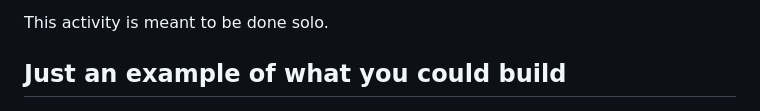
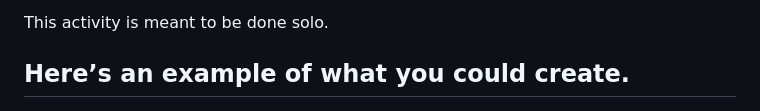
Before and after one commit to NikolaosPapas/aisd-wde-03-styling-a-form, a Markdown page: README.md, the part around one of its changes. Drawn GitHub-style.

```diff
--- a/README.md
+++ b/README.md
@@ -6,7 +6,7 @@ In this assignment, you will create and style a modern login form with the help
 
 This activity is meant to be done solo.
 
-## Just an example of what you could build
+## Here’s an example of what you could create.
 
 ![Screenshot of the finished webpage](./assets/images/example.png)
 
```
Also changed, not shown: other parts of README.md (+4 -1 lines).
